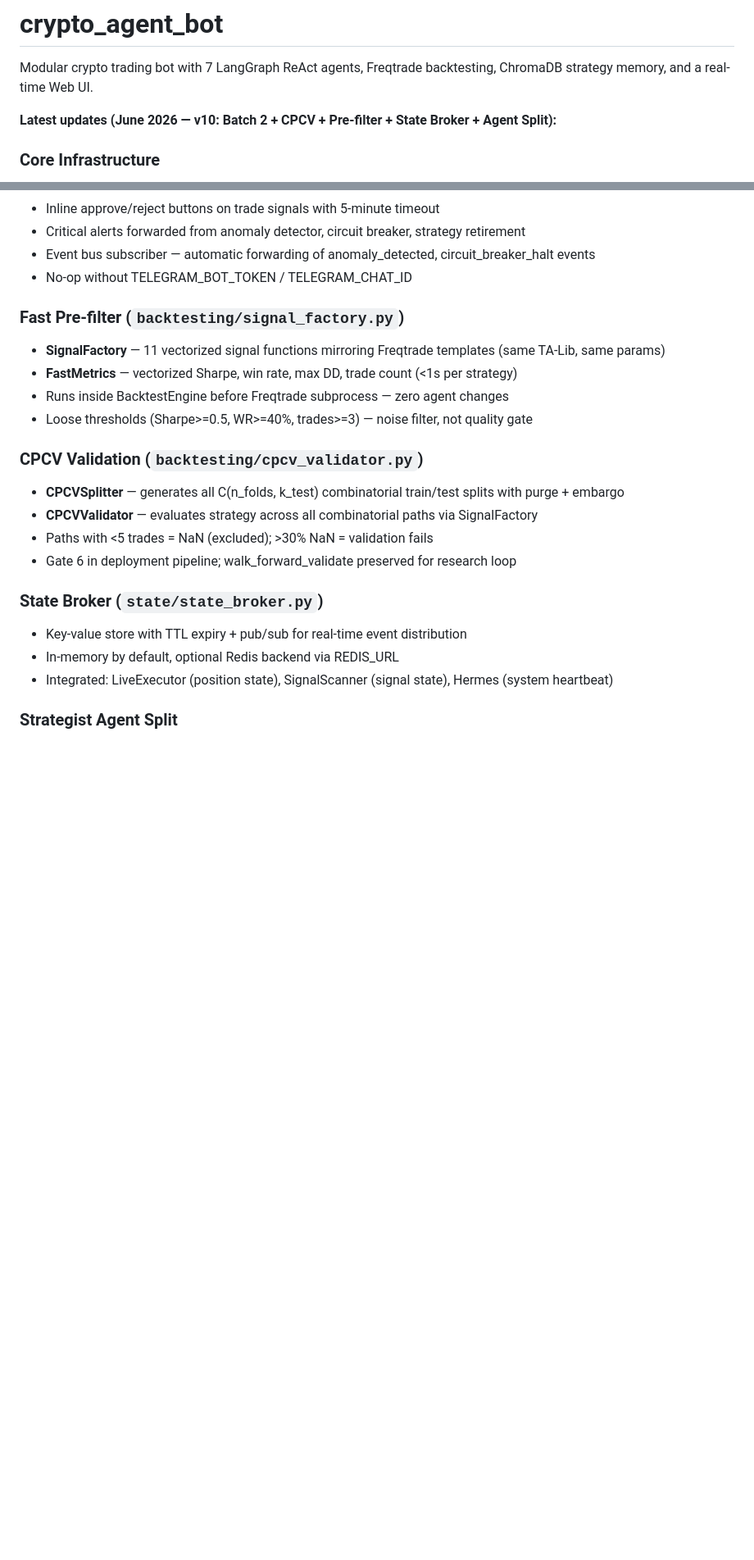
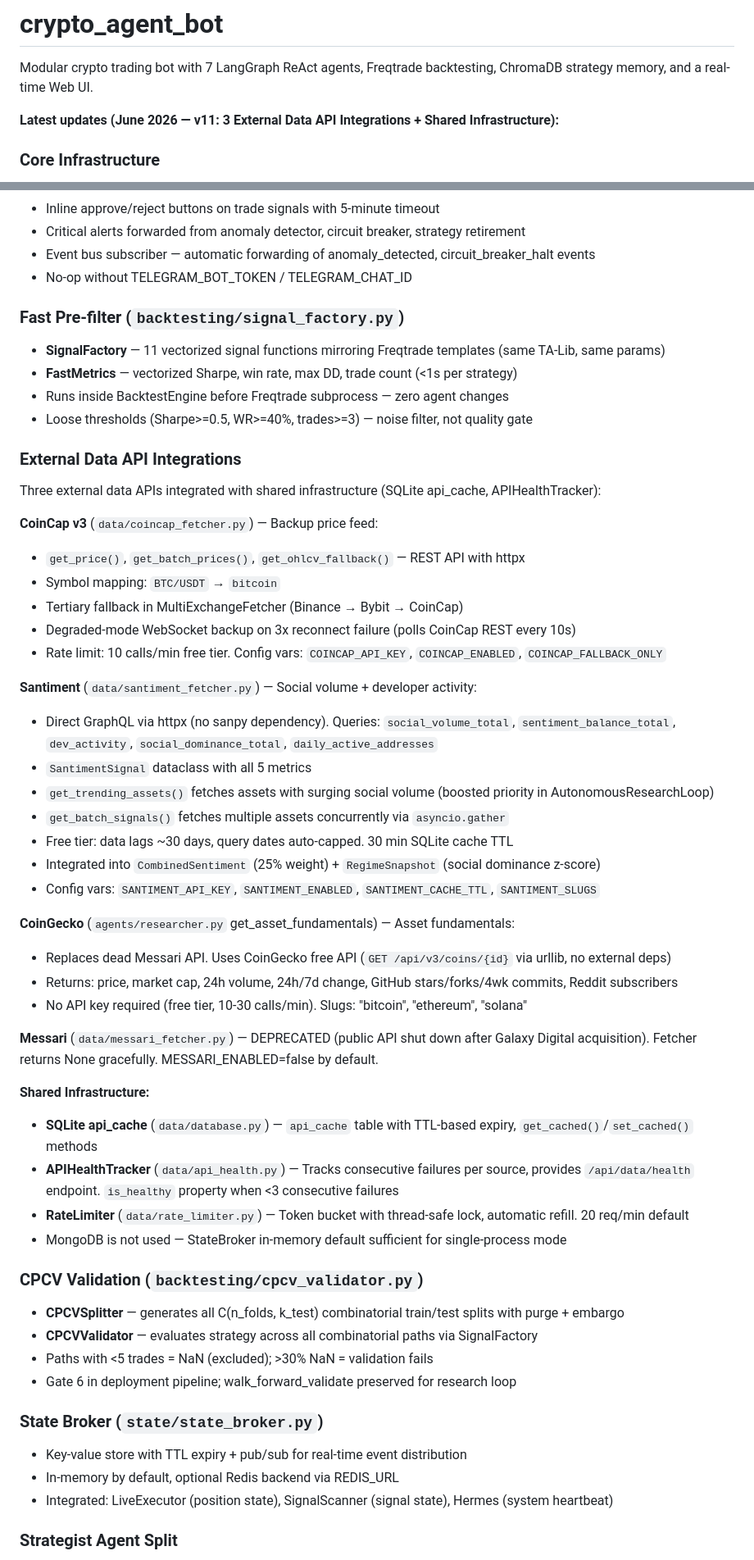
Before and after one commit to 4mrm4/crypto-agent-bot, a Markdown page: README.md, 2 parts joined by grey strips. Shown at 82% size. Drawn GitHub-style; blank space fills up the shorter version.

```diff
--- a/README.md
+++ b/README.md
@@ -2,7 +2,7 @@
 
 Modular crypto trading bot with 7 LangGraph ReAct agents, Freqtrade backtesting, ChromaDB strategy memory, and a real-time Web UI.
 
-**Latest updates (June 2026 — v10: Batch 2 + CPCV + Pre-filter + State Broker + Agent Split):**
+**Latest updates (June 2026 — v11: 3 External Data API Integrations + Shared Infrastructure):**
 
 ### Core Infrastructure
 - **DeepSeek Chat API** — migrated from OpenRouter to direct DeepSeek API (`api.deepseek.com/v1`, model `deepseek-chat`)
@@ -73,6 +73,39 @@ Modular crypto trading bot with 7 LangGraph ReAct agents, Freqtrade backtesting,
 - Runs inside BacktestEngine before Freqtrade subprocess — zero agent changes
 - Loose thresholds (Sharpe>=0.5, WR>=40%, trades>=3) — noise filter, not quality gate
 
+### External Data API Integrations
+
+Three external data APIs integrated with shared infrastructure (SQLite api_cache, APIHealthTracker):
+
+**CoinCap v3** (`data/coincap_fetcher.py`) — Backup price feed:
+- `get_price()`, `get_batch_prices()`, `get_ohlcv_fallback()` — REST API with httpx
+- Symbol mapping: `BTC/USDT` → `bitcoin`
+- Tertiary fallback in MultiExchangeFetcher (Binance → Bybit → CoinCap)
+- Degraded-mode WebSocket backup on 3x reconnect failure (polls CoinCap REST every 10s)
+- Rate limit: 10 calls/min free tier. Config vars: `COINCAP_API_KEY`, `COINCAP_ENABLED`, `COINCAP_FALLBACK_ONLY`
+
+**Santiment** (`data/santiment_fetcher.py`) — Social volume + developer activity:
+- Direct GraphQL via httpx (no sanpy dependency). Queries: `social_volume_total`, `sentiment_balance_total`, `dev_activity`, `social_dominance_total`, `daily_active_addresses`
+- `SantimentSignal` dataclass with all 5 metrics
+- `get_trending_assets()` fetches assets with surging social volume (boosted priority in AutonomousResearchLoop)
+- `get_batch_signals()` fetches multiple assets concurrently via `asyncio.gather`
+- Free tier: data lags ~30 days, query dates auto-capped. 30 min SQLite cache TTL
+- Integrated into `CombinedSentiment` (25% weight) + `RegimeSnapshot` (social dominance z-score)
+- Config vars: `SANTIMENT_API_KEY`, `SANTIMENT_ENABLED`, `SANTIMENT_CACHE_TTL`, `SANTIMENT_SLUGS`
+
+**CoinGecko** (`agents/researcher.py` get_asset_fundamentals) — Asset fundamentals:
+- Replaces dead Messari API. Uses CoinGecko free API (`GET /api/v3/coins/{id}` via urllib, no external deps)
+- Returns: price, market cap, 24h volume, 24h/7d change, GitHub stars/forks/4wk commits, Reddit subscribers
+- No API key required (free tier, 10-30 calls/min). Slugs: "bitcoin", "ethereum", "solana"
+
+**Messari** (`data/messari_fetcher.py`) — DEPRECATED (public API shut down after Galaxy Digital acquisition). Fetcher returns None gracefully. MESSARI_ENABLED=false by default.
+
+**Shared Infrastructure:**
+- **SQLite api_cache** (`data/database.py`) — `api_cache` table with TTL-based expiry, `get_cached()`/`set_cached()` methods
+- **APIHealthTracker** (`data/api_health.py`) — Tracks consecutive failures per source, provides `/api/data/health` endpoint. `is_healthy` property when <3 consecutive failures
+- **RateLimiter** (`data/rate_limiter.py`) — Token bucket with thread-safe lock, automatic refill. 20 req/min default
+- MongoDB is not used — StateBroker in-memory default sufficient for single-process mode
+
 ### CPCV Validation (`backtesting/cpcv_validator.py`)
 - **CPCVSplitter** — generates all C(n_folds, k_test) combinatorial train/test splits with purge + embargo
 - **CPCVValidator** — evaluates strategy across all combinatorial paths via SignalFactory
```
Also changed, not shown: other parts of README.md (+28 -5 lines).
